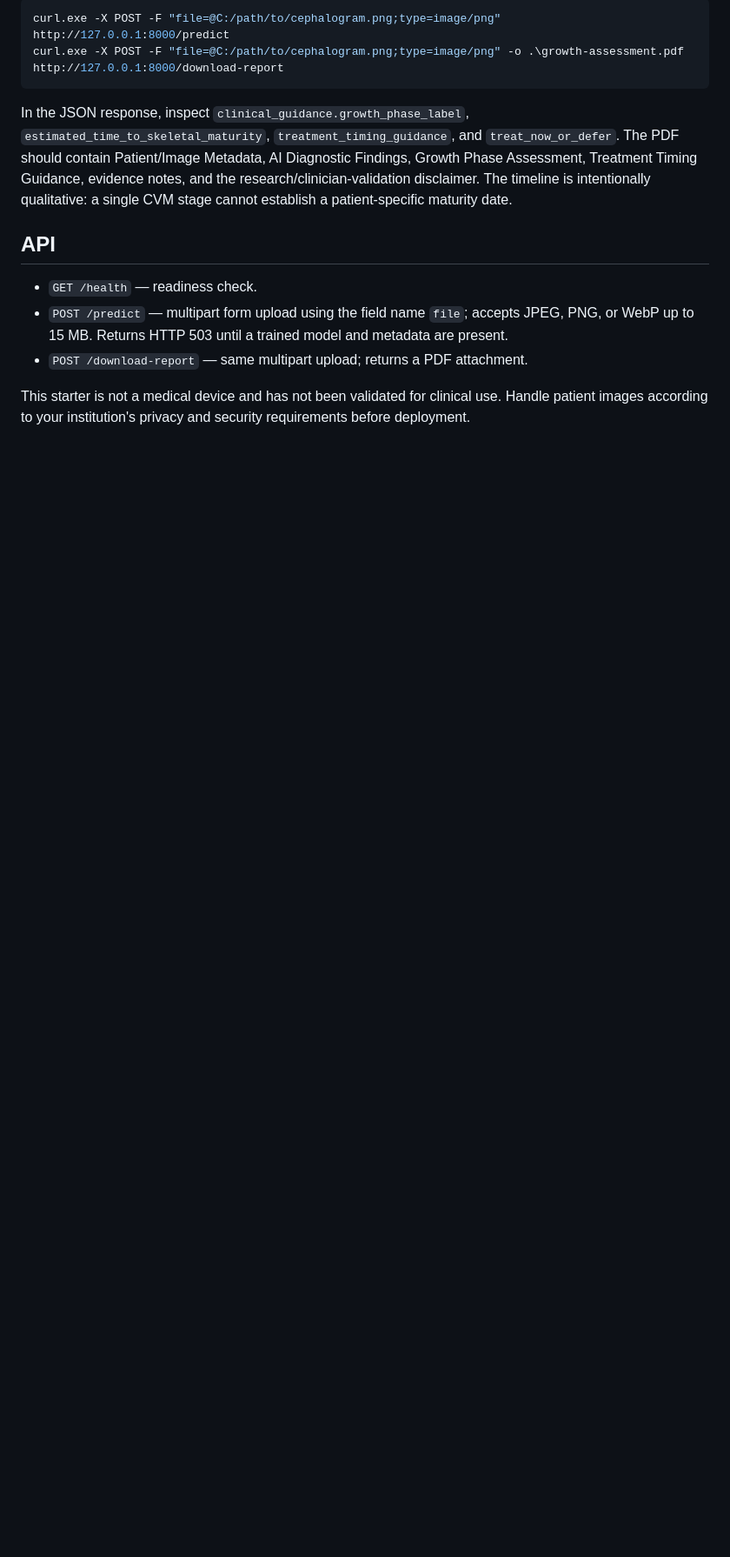
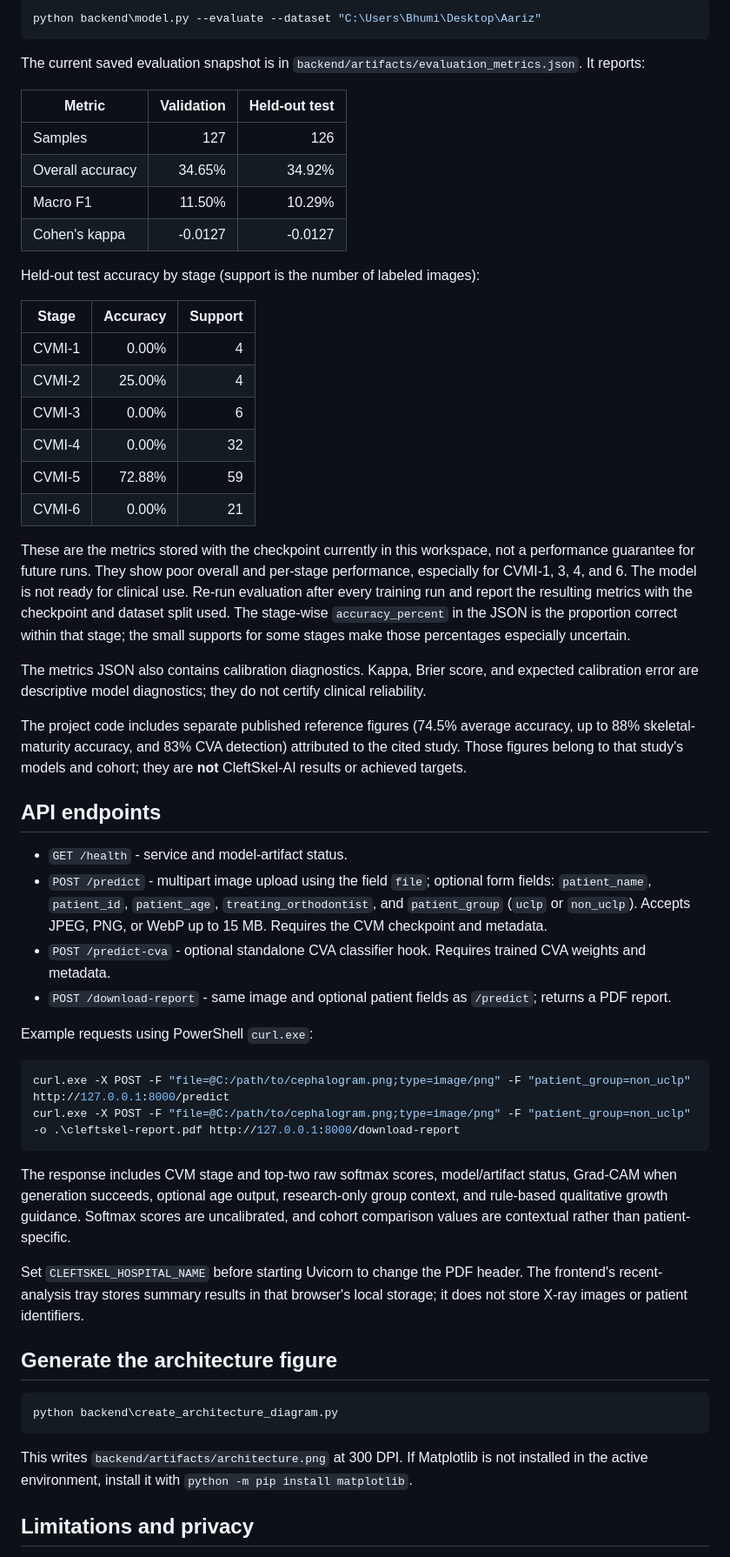
Before and after one commit to Bhumisharma2719/CleftSkel-AI, a Markdown page: README.md, the part around one of its changes. Shown at 87% size. GitHub-like rendering; blank space fills up the shorter version.

````diff
--- a/README.md
+++ b/README.md
@@ -108,15 +134,59 @@ Train a model first (the example age map produces synthetic proxy targets), then
 
 ```powershell
-curl.exe -X POST -F "file=@C:/path/to/cephalogram.png;type=image/png" http://127.0.0.1:8000/predict
-curl.exe -X POST -F "file=@C:/path/to/cephalogram.png;type=image/png" -o .\growth-assessment.pdf http://127.0.0.1:8000/download-report
+python backend\model.py --evaluate --dataset "C:\Users\Bhumi\Desktop\Aariz"
 ```
 
-In the JSON response, inspect `clinical_guidance.growth_phase_label`, `estimated_time_to_skeletal_maturity`, `treatment_timing_guidance`, and `treat_now_or_defer`. The PDF should contain Patient/Image Metadata, AI Diagnostic Findings, Growth Phase Assessment, Treatment Timing Guidance, evidence notes, and the research/clinician-validation disclaimer. The timeline is intentionally qualitative: a single CVM stage cannot establish a patient-specific maturity date.
+The current saved evaluation snapshot is in `backend/artifacts/evaluation_metrics.json`. It reports:
 
-## API
+| Metric | Validation | Held-out test |
+|---|---:|---:|
+| Samples | 127 | 126 |
+| Overall accuracy | 34.65% | 34.92% |
+| Macro F1 | 11.50% | 10.29% |
+| Cohen's kappa | -0.0127 | -0.0127 |
 
-- `GET /health` — readiness check.
-- `POST /predict` — multipart form upload using the field name `file`; accepts JPEG, PNG, or WebP up to 15 MB. Returns HTTP 503 until a trained model and metadata are present.
-- `POST /download-report` — same multipart upload; returns a PDF attachment.
+Held-out test accuracy by stage (support is the number of labeled images):
 
-This starter is not a medical device and has not been validated for clinical use. Handle patient images according to your institution's privacy and security requirements before deployment.
+| Stage | Accuracy | Support |
+|---|---:|---:|
+| CVMI-1 | 0.00% | 4 |
+| CVMI-2 | 25.00% | 4 |
+| CVMI-3 | 0.00% | 6 |
+| CVMI-4 | 0.00% | 32 |
+| CVMI-5 | 72.88% | 59 |
+| CVMI-6 | 0.00% | 21 |
+
+These are the metrics stored with the checkpoint currently in this workspace, not a performance guarantee for future runs. They show poor overall and per-stage performance, especially for CVMI-1, 3, 4, and 6. The model is not ready for clinical use. Re-run evaluation after every training run and report the resulting metrics with the checkpoint and dataset split used. The stage-wise `accuracy_percent` in the JSON is the proportion correct within that stage; the small supports for some stages make those percentages especially uncertain.
+
+The metrics JSON also contains calibration diagnostics. Kappa, Brier score, and expected calibration error are descriptive model diagnostics; they do not certify clinical reliability.
+
+The project code includes separate published reference figures (74.5% average accuracy, up to 88% skeletal-maturity accuracy, and 83% CVA detection) attributed to the cited study. Those figures belong to that study's models and cohort; they are **not** CleftSkel-AI results or achieved targets.
+
+## API endpoints
+
+- `GET /health` - service and model-artifact status.
+- `POST /predict` - multipart image upload using the field `file`; optional form fields: `patient_name`, `patient_id`, `patient_age`, `treating_orthodontist`, and `patient_group` (`uclp` or `non_uclp`). Accepts JPEG, PNG, or WebP up to 15 MB. Requires the CVM checkpoint and metadata.
+- `POST /predict-cva` - optional standalone CVA classifier hook. Requires trained CVA weights and metadata.
+- `POST /download-report` - same image and optional patient fields as `/predict`; returns a PDF report.
+
+Example requests using PowerShell `curl.exe`:
+
+```powershell
+curl.exe -X POST -F "file=@C:/path/to/cephalogram.png;type=image/png" -F "patient_group=non_uclp" http://127.0.0.1:8000/predict
+curl.exe -X POST -F "file=@C:/path/to/cephalogram.png;type=image/png" -F "patient_group=non_uclp" -o .\cleftskel-report.pdf http://127.0.0.1:8000/download-report
+```
+
+The response includes CVM stage and top-two raw softmax scores, model/artifact status, Grad-CAM when generation succeeds, optional age output, research-only group context, and rule-based qualitative growth guidance. Softmax scores are uncalibrated, and cohort comparison values are contextual rather than patient-specific.
+
+Set `CLEFTSKEL_HOSPITAL_NAME` before starting Uvicorn to change the PDF header. The frontend's recent-analysis tray stores summary results in that browser's local storage; it does not store X-ray images or patient identifiers.
+
+## Generate the architecture figure
+
+```powershell
+python backend\create_architecture_diagram.py
+```
+
+This writes `backend/artifacts/architecture.png` at 300 DPI. If Matplotlib is not installed in the active environment, install it with `python -m pip install matplotlib`.
+
+## Limitations and privacy
+
````
Also changed, not shown: other parts of README.md (+83 -54 lines).
